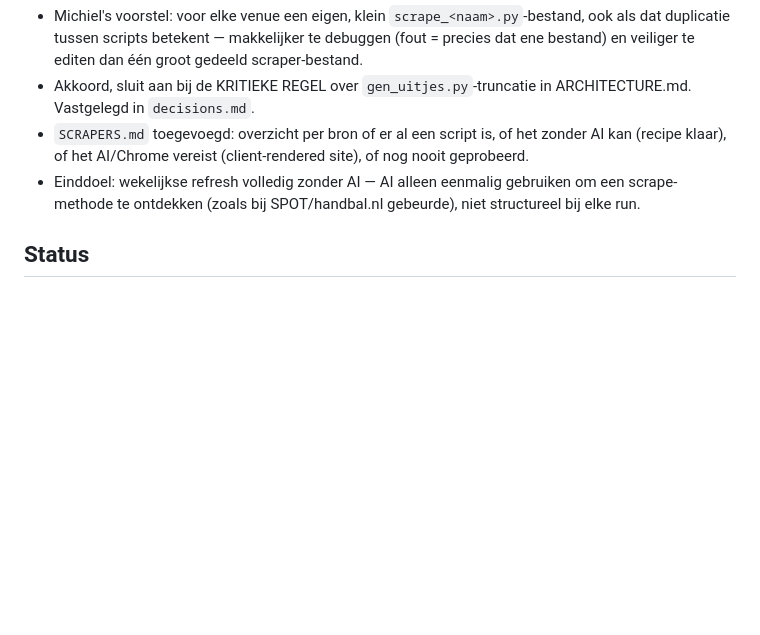
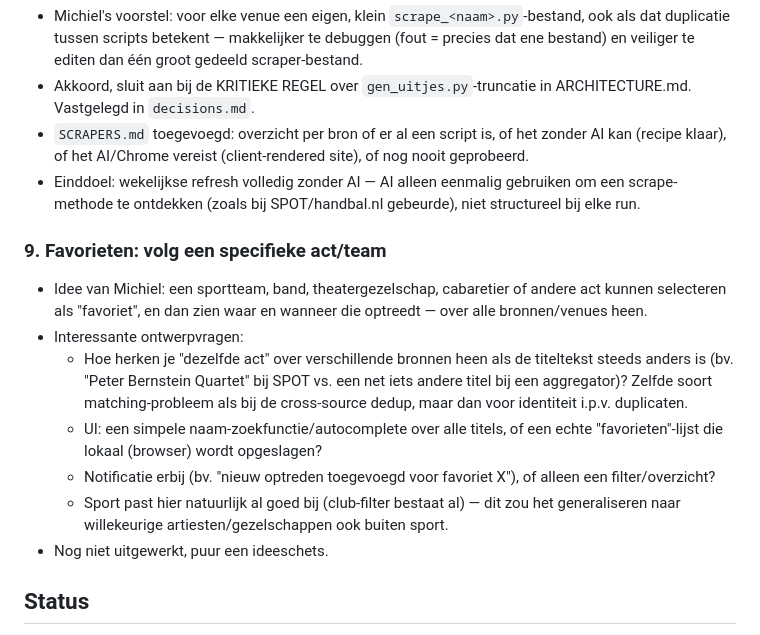
Before and after one commit to mrhvandenoever/UitjesAgenda, a Markdown page: overleg.md, the part around the change. GitHub-like rendering; blank space fills up the shorter version.

Commit message:
overleg.md: bespreekpunt favorieten-functie (act/team volgen over alle bronnen)

```diff
--- a/overleg.md
+++ b/overleg.md
@@ -51,5 +51,14 @@ Werkdocument voor het plan-overleg. Vul aan tijdens het gesprek.
 - `SCRAPERS.md` toegevoegd: overzicht per bron of er al een script is, of het zonder AI kan (recipe klaar), of het AI/Chrome vereist (client-rendered site), of nog nooit geprobeerd.
 - Einddoel: wekelijkse refresh volledig zonder AI — AI alleen eenmalig gebruiken om een scrape-methode te ontdekken (zoals bij SPOT/handbal.nl gebeurde), niet structureel bij elke run.
 
+### 9. Favorieten: volg een specifieke act/team
+- Idee van Michiel: een sportteam, band, theatergezelschap, cabaretier of andere act kunnen selecteren als "favoriet", en dan zien waar en wanneer die optreedt — over alle bronnen/venues heen.
+- Interessante ontwerpvragen:
+  - Hoe herken je "dezelfde act" over verschillende bronnen heen als de titeltekst steeds anders is (bv. "Peter Bernstein Quartet" bij SPOT vs. een net iets andere titel bij een aggregator)? Zelfde soort matching-probleem als bij de cross-source dedup, maar dan voor identiteit i.p.v. duplicaten.
+  - UI: een simpele naam-zoekfunctie/autocomplete over alle titels, of een echte "favorieten"-lijst die lokaal (browser) wordt opgeslagen?
+  - Notificatie erbij (bv. "nieuw optreden toegevoegd voor favoriet X"), of alleen een filter/overzicht?
+  - Sport past hier natuurlijk al goed bij (club-filter bestaat al) — dit zou het generaliseren naar willekeurige artiesten/gezelschappen ook buiten sport.
+- Nog niet uitgewerkt, puur een ideeschets.
+
 ## Status
 Sessie 2026-08-10/11 afgerond — zie `plan.md` voor het volledige overzicht van wat gedaan is. Volgende sessie: verder met de scraper-uitbreiding (zie `plan.md` en `SCRAPERS.md`) en de nog openstaande discussiepunten hierboven (1, 2, 4, 5, 6, 7).
```
